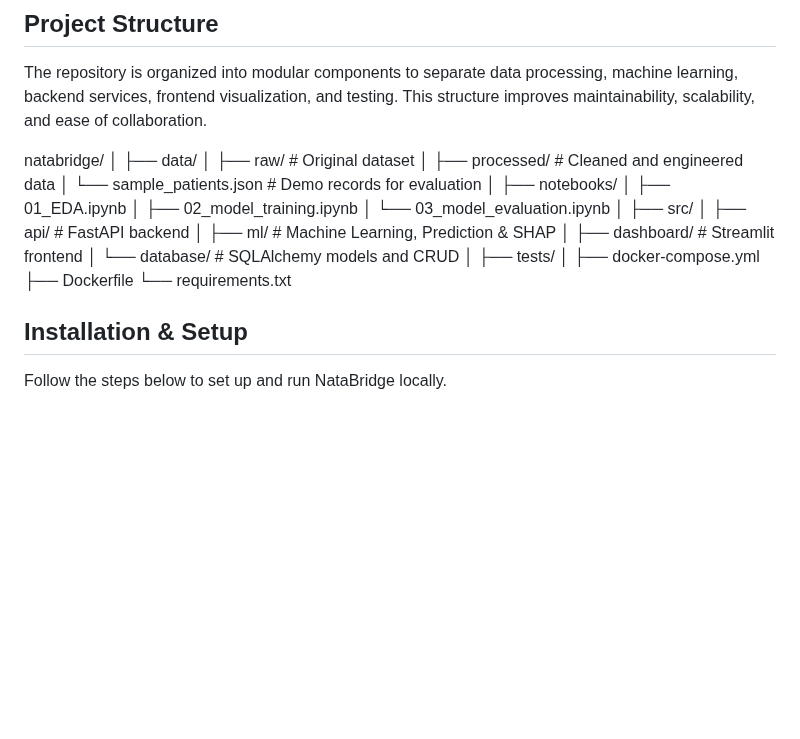
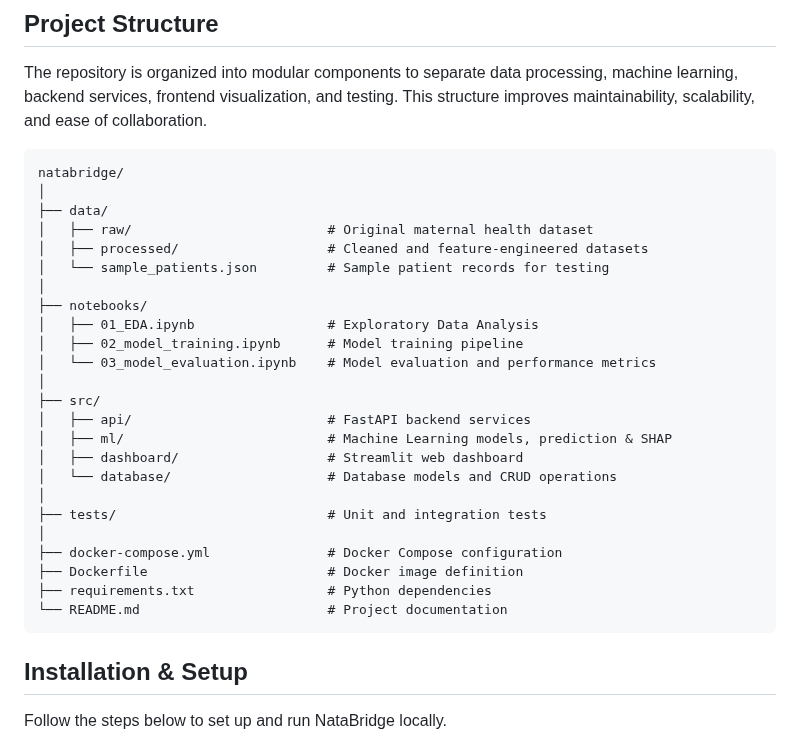
Before and after one commit to DATICANcompetitionUI/NataBridge, a Markdown page: README.md, the part around the change. Rendered like a GitHub page; blank space fills up the shorter version.

````diff
--- a/README.md
+++ b/README.md
@@ -285,30 +285,32 @@ Patient Record Store (SQLite)
 ## Project Structure
 The repository is organized into modular components to separate data processing, machine learning, backend services, frontend visualization, and testing. This structure improves maintainability, scalability, and ease of collaboration.
 
+```text
 natabridge/
 │
 ├── data/
-│   ├── raw/                     # Original dataset
-│   ├── processed/               # Cleaned and engineered data
-│   └── sample_patients.json     # Demo records for evaluation
+│   ├── raw/                         # Original maternal health dataset
+│   ├── processed/                   # Cleaned and feature-engineered datasets
+│   └── sample_patients.json         # Sample patient records for testing
 │
 ├── notebooks/
-│   ├── 01_EDA.ipynb
-│   ├── 02_model_training.ipynb
-│   └── 03_model_evaluation.ipynb
+│   ├── 01_EDA.ipynb                 # Exploratory Data Analysis
+│   ├── 02_model_training.ipynb      # Model training pipeline
+│   └── 03_model_evaluation.ipynb    # Model evaluation and performance metrics
 │
 ├── src/
-│   ├── api/                     # FastAPI backend
-│   ├── ml/                      # Machine Learning, Prediction & SHAP
-│   ├── dashboard/               # Streamlit frontend
-│   └── database/                # SQLAlchemy models and CRUD
+│   ├── api/                         # FastAPI backend services
+│   ├── ml/                          # Machine Learning models, prediction & SHAP
+│   ├── dashboard/                   # Streamlit web dashboard
+│   └── database/                    # Database models and CRUD operations
 │
-├── tests/
+├── tests/                           # Unit and integration tests
 │
-├── docker-compose.yml
-├── Dockerfile
-└── requirements.txt
-
+├── docker-compose.yml               # Docker Compose configuration
+├── Dockerfile                       # Docker image definition
+├── requirements.txt                 # Python dependencies
+└── README.md                        # Project documentation
+```
 
 ## Installation & Setup
 
````
